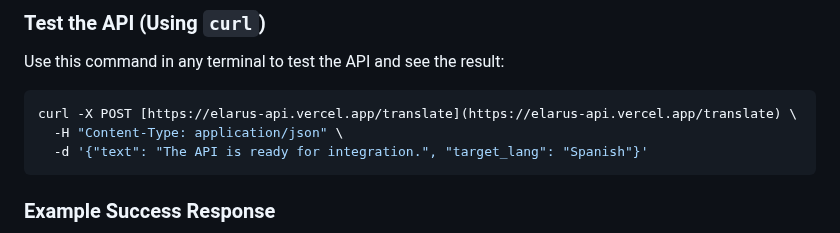
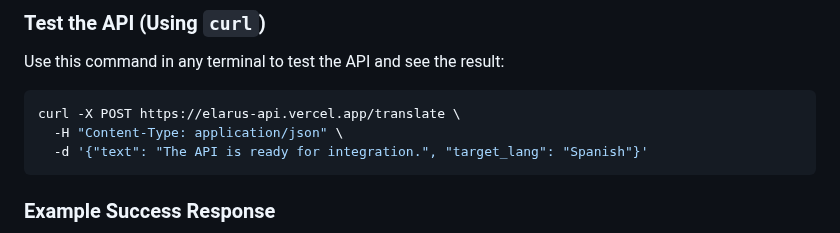
Before and after one commit to thoratsa/Elarus, a Markdown page: README.md, the part around the change. Drawn GitHub-style.

````diff
--- a/README.md
+++ b/README.md
@@ -28,7 +28,7 @@ Your request must include a JSON body with the following two keys:
 Use this command in any terminal to test the API and see the result:
 
 ```bash
-curl -X POST [https://elarus-api.vercel.app/translate](https://elarus-api.vercel.app/translate) \
+curl -X POST https://elarus-api.vercel.app/translate \
   -H "Content-Type: application/json" \
   -d '{"text": "The API is ready for integration.", "target_lang": "Spanish"}'
 ```
````
